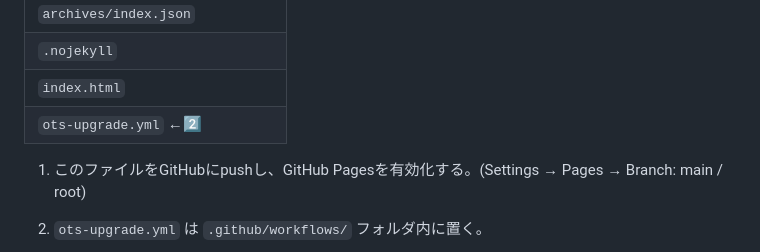
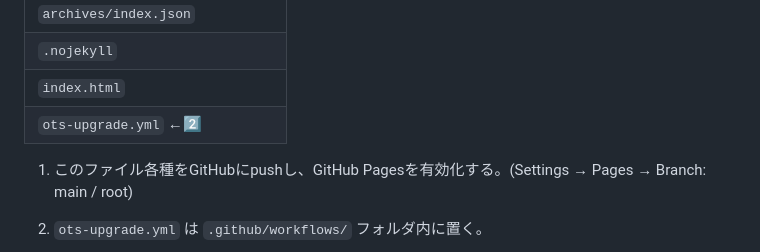
Before and after one commit to 24-blog/gyotaku-archive, a Markdown page: README.md, the part around the change. GitHub-like rendering.

```diff
--- a/README.md
+++ b/README.md
@@ -32,7 +32,7 @@ WebページのURL・取得日時・保存データ(HTML)・SHA-256ハッシュ
 | `index.html` |
 | `ots-upgrade.yml` ←2️⃣ |
 
-1. このファイルをGitHubにpushし、GitHub Pagesを有効化する。(Settings → Pages → Branch: main / root)
+1. このファイル各種をGitHubにpushし、GitHub Pagesを有効化する。(Settings → Pages → Branch: main / root)
 
 2.  `ots-upgrade.yml` は `.github/workflows/` フォルダ内に置く。
 
```
